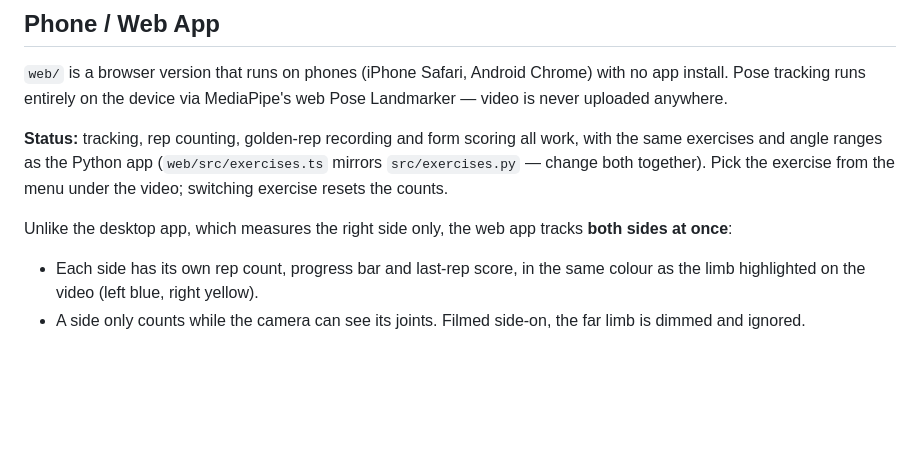
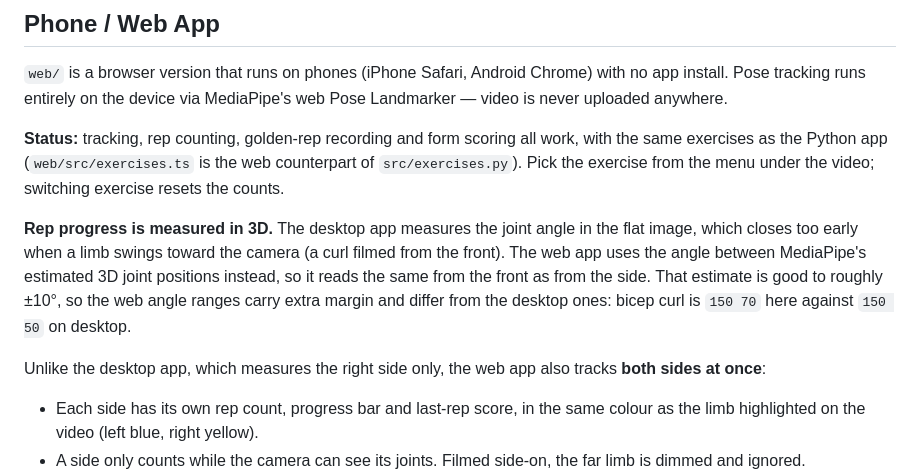
Before and after one commit to QKLemoine/Form-Tracker-Rep-Counter, a Markdown page: README.md, the part around the change. GitHub-like rendering; blank space fills up the shorter version.

Commit message:
Document 3D rep angles in the web app
Explains why the web app measures rep progress in 3D (foreshortening from
the front), the roughly +/-10 degree accuracy of that estimate, and that
its angle ranges therefore differ from the desktop app's.

```diff
--- a/README.md
+++ b/README.md
@@ -92,9 +92,11 @@ Each exercise also gets its own golden-rep file (`golden_reps/<exercise>.npy` by
 
 `web/` is a browser version that runs on phones (iPhone Safari, Android Chrome) with no app install. Pose tracking runs entirely on the device via MediaPipe's web Pose Landmarker — video is never uploaded anywhere.
 
-**Status:** tracking, rep counting, golden-rep recording and form scoring all work, with the same exercises and angle ranges as the Python app (`web/src/exercises.ts` mirrors `src/exercises.py` — change both together). Pick the exercise from the menu under the video; switching exercise resets the counts.
+**Status:** tracking, rep counting, golden-rep recording and form scoring all work, with the same exercises as the Python app (`web/src/exercises.ts` is the web counterpart of `src/exercises.py`). Pick the exercise from the menu under the video; switching exercise resets the counts.
 
-Unlike the desktop app, which measures the right side only, the web app tracks **both sides at once**:
+**Rep progress is measured in 3D.** The desktop app measures the joint angle in the flat image, which closes too early when a limb swings toward the camera (a curl filmed from the front). The web app uses the angle between MediaPipe's estimated 3D joint positions instead, so it reads the same from the front as from the side. That estimate is good to roughly ±10°, so the web angle ranges carry extra margin and differ from the desktop ones: bicep curl is `150 70` here against `150 50` on desktop.
+
+Unlike the desktop app, which measures the right side only, the web app also tracks **both sides at once**:
 
 - Each side has its own rep count, progress bar and last-rep score, in the same colour as the limb highlighted on the video (left blue, right yellow).
 - A side only counts while the camera can see its joints. Filmed side-on, the far limb is dimmed and ignored.
```
